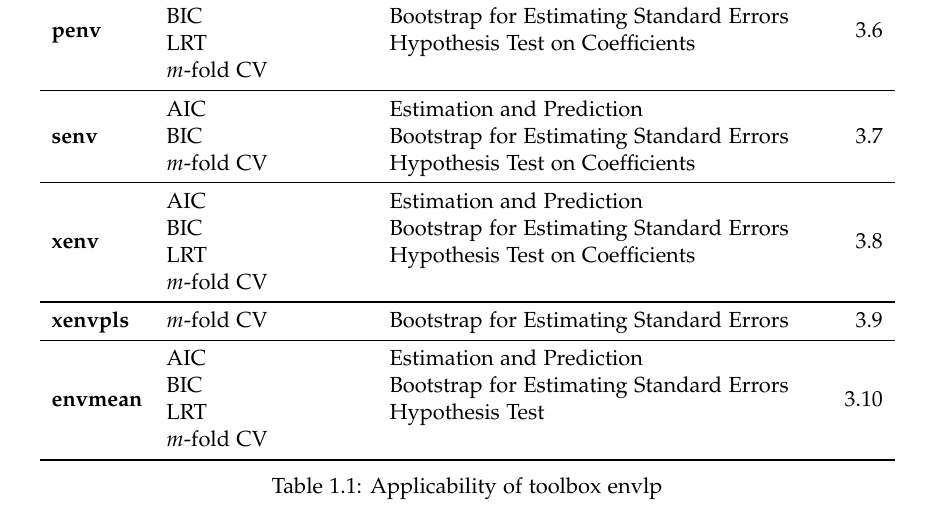
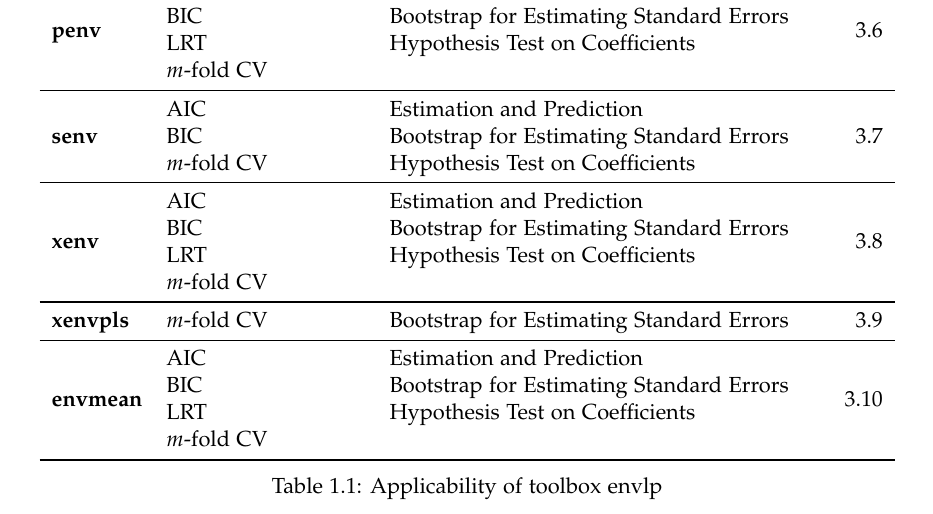
Before and after one commit to archer-yang-lab/envlp, a LaTeX thesis (doc/Usersguide.tex): part of page 4 of 34, cut so that both start at the same text. Compiled offline with LaTeX, dvips and Ghostscript.

Commit message:
Fixed a typo

```diff
--- a/doc/Usersguide.tex
+++ b/doc/Usersguide.tex
@@ -475,7 +475,7 @@ The complete applicability of this toolbox is described in Table \ref{tab_app}.
 
  &  BIC &  Bootstrap for Estimating Standard Errors & \tabularnewline
 
- &  LRT &  Hypothesis Test & \tabularnewline
+ &  LRT &  Hypothesis Test on Coefficients & \tabularnewline
  & $m$-fold CV & & \tabularnewline
 \bottomrule
 \end{tabular}
```
Also changed, not shown: doc/Usersguide.pdf.
